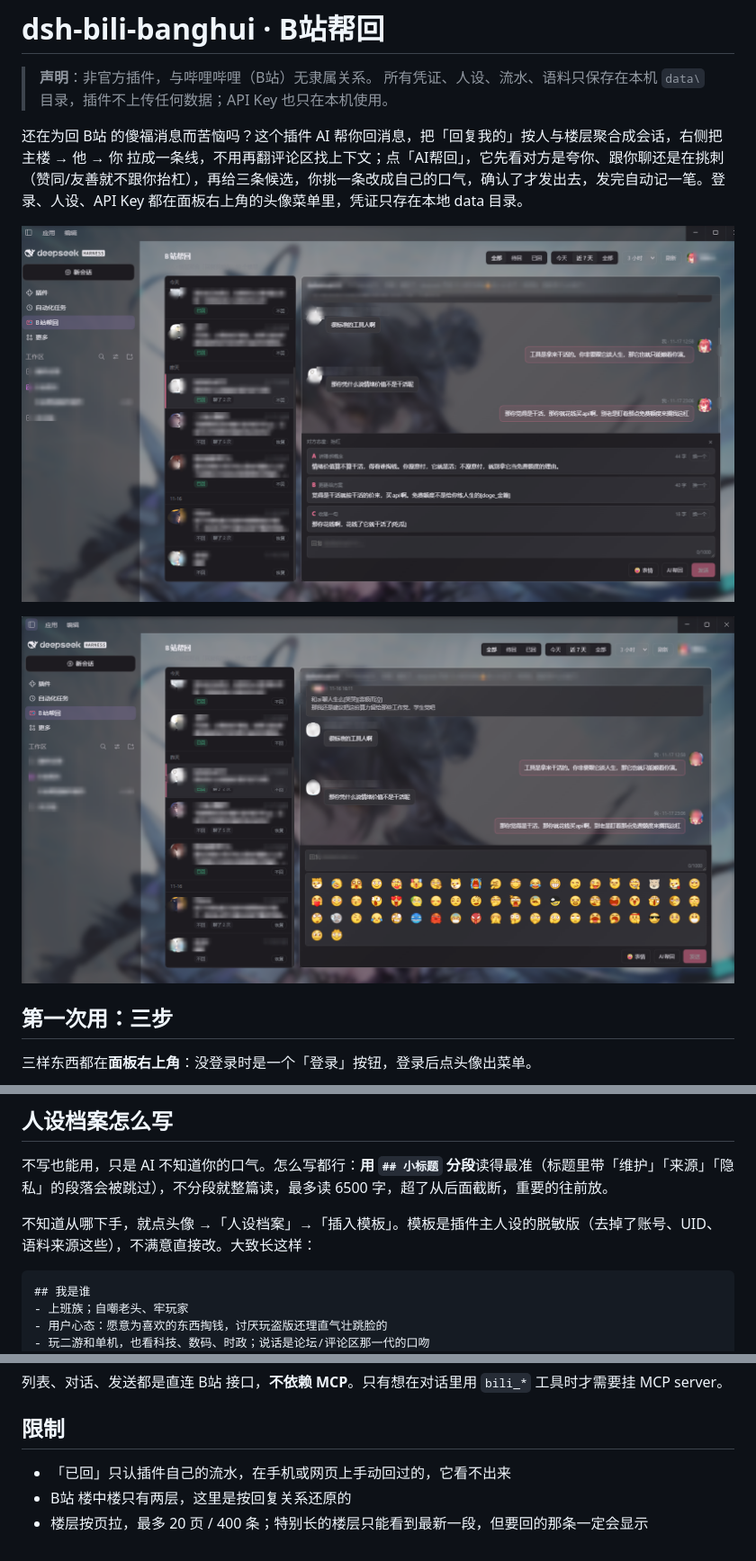
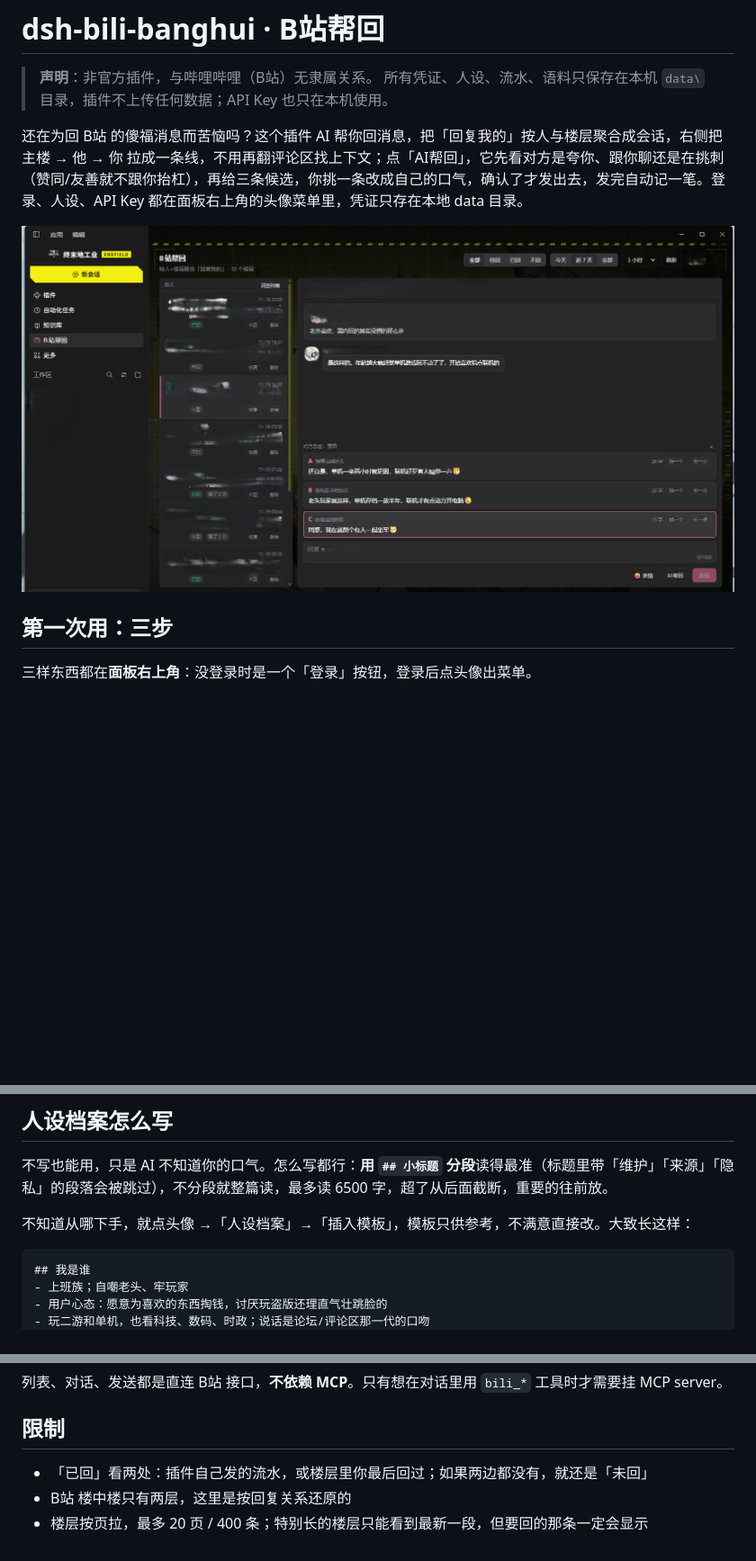
Before and after one commit to qisisiqi/dsh-bili-banghui, a Markdown page: README.md, 3 parts joined by grey strips. Shown at 90% size. Rendered like a GitHub page; pictures changed too: docs/screenshots/emojis.png (deleted), docs/screenshots/panel.png; blank space fills up the shorter version.

````diff
--- a/README.md
+++ b/README.md
@@ -5,9 +5,7 @@
 
 还在为回 B站 的傻福消息而苦恼吗？这个插件 AI 帮你回消息，把「回复我的」按人与楼层聚合成会话，右侧把 主楼 → 他 → 你 拉成一条线，不用再翻评论区找上下文；点「AI帮回」，它先看对方是夸你、跟你聊还是在挑刺（赞同/友善就不跟你抬杠），再给三条候选，你挑一条改成自己的口气，确认了才发出去，发完自动记一笔。登录、人设、API Key 都在面板右上角的头像菜单里，凭证只存在本地 data 目录。
 
-![左侧按人和楼层排好，右侧一条线看完整段对话，下面是按对方态度给的三条](docs/screenshots/panel.png)
-
-![输入框旁的表情面板，B站 常用表情随包带着，不联网](docs/screenshots/emojis.png)
+![左边按人和楼层排好，右边一条线看完整段对话，下面是按对方态度给的三条候选](docs/screenshots/panel.png)
 
 ## 第一次用：三步
 
@@ -24,7 +22,7 @@
 
 不写也能用，只是 AI 不知道你的口气。怎么写都行：**用 `## 小标题` 分段**读得最准（标题里带「维护」「来源」「隐私」的段落会被跳过），不分段就整篇读，最多读 6500 字，超了从后面截断，重要的往前放。
 
-不知道从哪下手，就点头像 →「人设档案」→「插入模板」。模板是插件主人设的脱敏版（去掉了账号、UID、语料来源这些），不满意直接改。大致长这样：
+不知道从哪下手，就点头像 →「人设档案」→「插入模板」，模板只供参考，不满意直接改。大致长这样：
 
 ```markdown
 ## 我是谁
@@ -124,6 +127,6 @@ dsh-bili-banghui\
 
 ## 限制
 
-- 「已回」只认插件自己的流水，在手机或网页上手动回过的，它看不出来
+- 「已回」看两处：插件自己发的流水，或楼层里你最后回过；如果两边都没有，就还是「未回」
 - B站 楼中楼只有两层，这里是按回复关系还原的
 - 楼层按页拉，最多 20 页 / 400 条；特别长的楼层只能看到最新一段，但要回的那条一定会显示
````
Also changed, not shown: other parts of README.md (+18 -13 lines), 5 other files.
